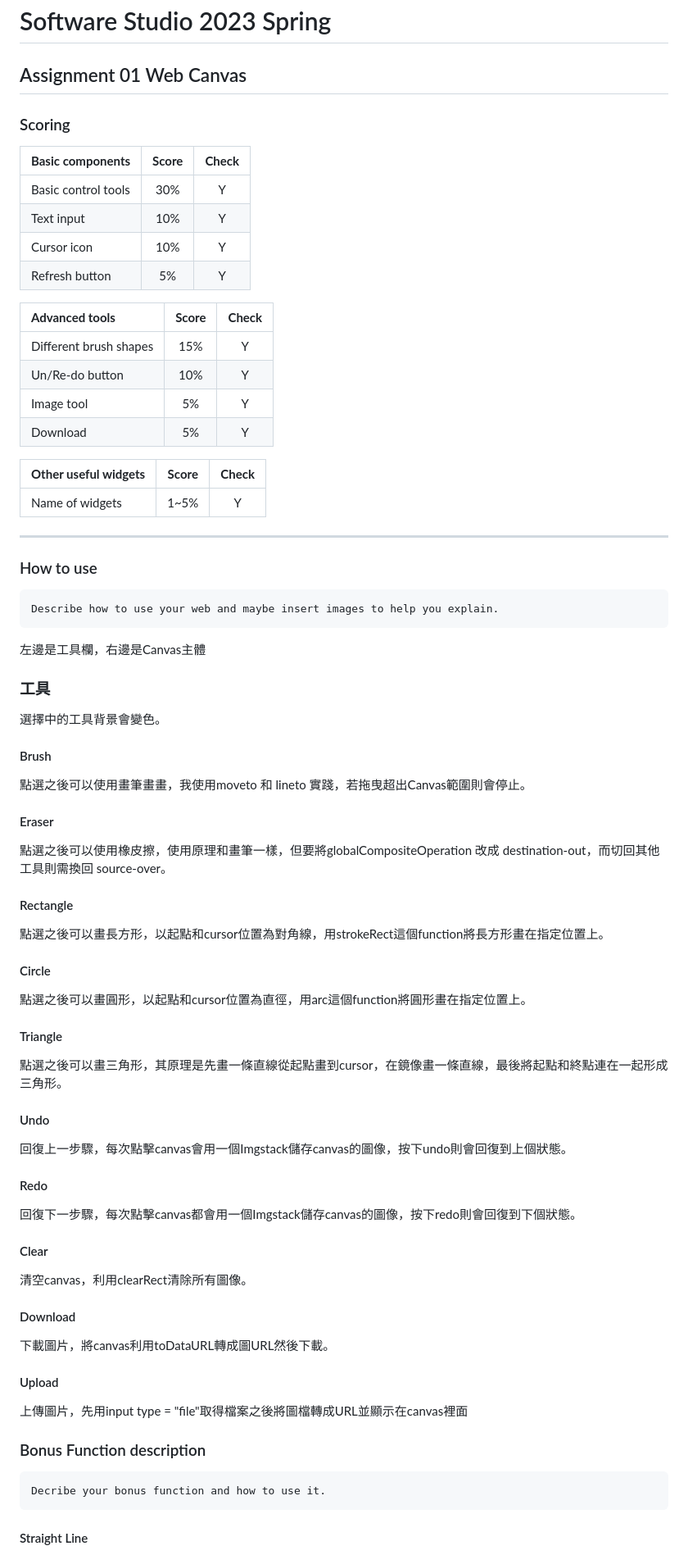
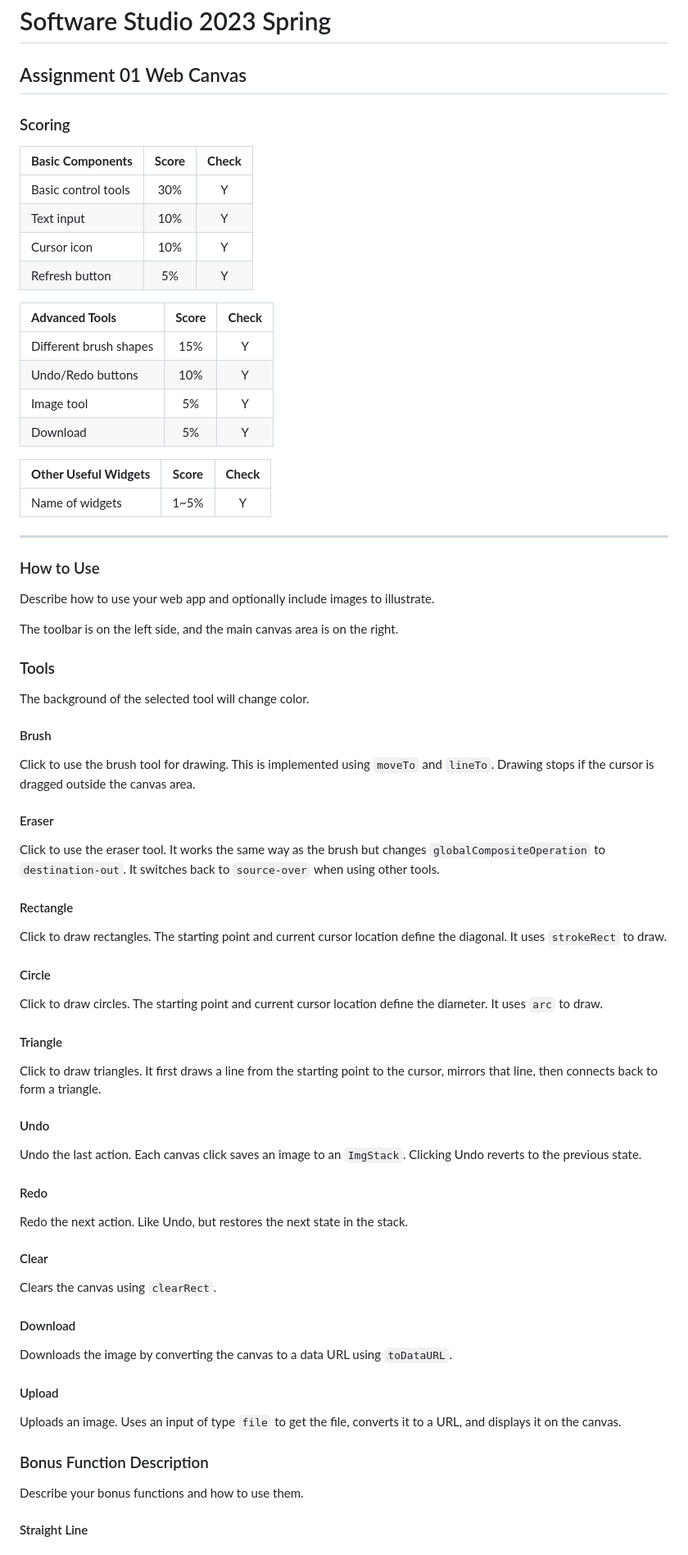
Before and after one commit to TimChuo0416/Soft_Studio-Canvas, a Markdown page: README.md, the part around one of its changes. Shown at 82% size. GitHub-like rendering.

```diff
--- a/README.md
+++ b/README.md
@@ -1,82 +1,81 @@
 # Software Studio 2023 Spring
 ## Assignment 01 Web Canvas
 
-
 ### Scoring
 
-| **Basic components**                             | **Score** | **Check** |
+| **Basic Components**                             | **Score** | **Check** |
 | :----------------------------------------------- | :-------: | :-------: |
 | Basic control tools                              | 30%       | Y         |
 | Text input                                       | 10%       | Y         |
 | Cursor icon                                      | 10%       | Y         |
-| Refresh button                                   | 5%       | Y         |
+| Refresh button                                   | 5%        | Y         |
 
-| **Advanced tools**                               | **Score** | **Check** |
+| **Advanced Tools**                               | **Score** | **Check** |
 | :----------------------------------------------- | :-------: | :-------: |
 | Different brush shapes                           | 15%       | Y         |
-| Un/Re-do button                                  | 10%       | Y         |
+| Undo/Redo buttons                                | 10%       | Y         |
 | Image tool                                       | 5%        | Y         |
 | Download                                         | 5%        | Y         |
 
-| **Other useful widgets**                         | **Score** | **Check** |
+| **Other Useful Widgets**                         | **Score** | **Check** |
 | :----------------------------------------------- | :-------: | :-------: |
-| Name of widgets                                  | 1~5%     | Y         |
-
+| Name of widgets                                  | 1~5%      | Y         |
 
 ---
 
-### How to use
+### How to Use
 
-    Describe how to use your web and maybe insert images to help you explain.
+Describe how to use your web app and optionally include images to illustrate.
 
-左邊是工具欄，右邊是Canvas主體
+The toolbar is on the left side, and the main canvas area is on the right.
 
-### 工具
+### Tools
 
-選擇中的工具背景會變色。
+The background of the selected tool will change color.
 
 #### Brush
 
-點選之後可以使用畫筆畫畫，我使用moveto 和 lineto 實踐，若拖曳超出Canvas範圍則會停止。
+Click to use the brush tool for drawing. This is implemented using `moveTo` and `lineTo`. Drawing stops if the cursor is dragged outside the canvas area.
 
 #### Eraser
 
-點選之後可以使用橡皮擦，使用原理和畫筆一樣，但要將globalCompositeOperation 改成 destination-out，而切回其他工具則需換回 source-over。
+Click to use the eraser tool. It works the same way as the brush but changes `globalCompositeOperation` to `destination-out`. It switches back to `source-over` when using other tools.
 
 #### Rectangle
 
-點選之後可以畫長方形，以起點和cursor位置為對角線，用strokeRect這個function將長方形畫在指定位置上。
+Click to draw rectangles. The starting point and current cursor location define the diagonal. It uses `strokeRect` to draw.
 
 #### Circle
 
-點選之後可以畫圓形，以起點和cursor位置為直徑，用arc這個function將圓形畫在指定位置上。
+Click to draw circles. The starting point and current cursor location define the diameter. It uses `arc` to draw.
 
 #### Triangle
 
-點選之後可以畫三角形，其原理是先畫一條直線從起點畫到cursor，在鏡像畫一條直線，最後將起點和終點連在一起形成三角形。
+Click to draw triangles. It first draws a line from the starting point to the cursor, mirrors that line, then connects back to form a triangle.
 
 #### Undo
 
-回復上一步驟，每次點擊canvas會用一個Imgstack儲存canvas的圖像，按下undo則會回復到上個狀態。
+Undo the last action. Each canvas click saves an image to an `ImgStack`. Clicking Undo reverts to the previous state.
 
 #### Redo
 
-回復下一步驟，每次點擊canvas都會用一個Imgstack儲存canvas的圖像，按下redo則會回復到下個狀態。
+Redo the next action. Like Undo, but restores the next state in the stack.
 
 #### Clear
 
-清空canvas，利用clearRect清除所有圖像。
+Clears the canvas using `clearRect`.
 
 #### Download
 
-下載圖片，將canvas利用toDataURL轉成圖URL然後下載。
+Downloads the image by converting the canvas to a data URL using `toDataURL`.
 
 #### Upload
 
-上傳圖片，先用input type = "file"取得檔案之後將圖檔轉成URL並顯示在canvas裡面
+Uploads an image. Uses an input of type `file` to get the file, converts it to a URL, and displays it on the canvas.
 
-### Bonus Function description
+### Bonus Function Description
 
-    Decribe your bonus function and how to use it.
+Describe your bonus functions and how to use them.
+
 #### Straight Line
 
```
Also changed, not shown: other parts of README.md (+9 -16 lines).
